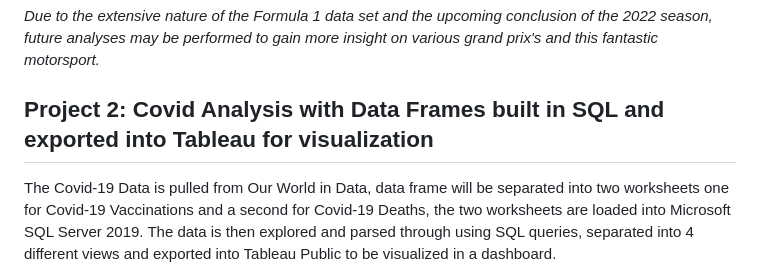
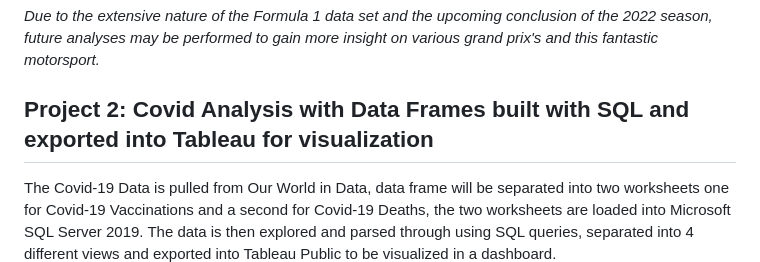
Before and after one commit to JDelatorre19/PortfolioProjects, a Markdown page: README.md, the part around the change. Drawn GitHub-style.

```diff
--- a/README.md
+++ b/README.md
@@ -7,7 +7,7 @@ As a fan of Formula 1, this is my first major data analysis project. The data fo
 
 *Due to the extensive nature of the Formula 1 data set and the upcoming conclusion of the 2022 season, future analyses may be performed to gain more insight on various grand prix's and this fantastic motorsport.*
 
-## Project 2: Covid Analysis with Data Frames built in SQL and exported into Tableau for visualization
+## Project 2: Covid Analysis with Data Frames built with SQL and exported into Tableau for visualization
 
 The Covid-19 Data is pulled from Our World in Data, data frame will be separated into two worksheets one for Covid-19 Vaccinations and a second for Covid-19 Deaths, the two worksheets are loaded into Microsoft SQL Server 2019. The data is then explored and parsed through using SQL queries, separated into 4 different views and exported into Tableau Public to be visualized in a dashboard.
 
```
